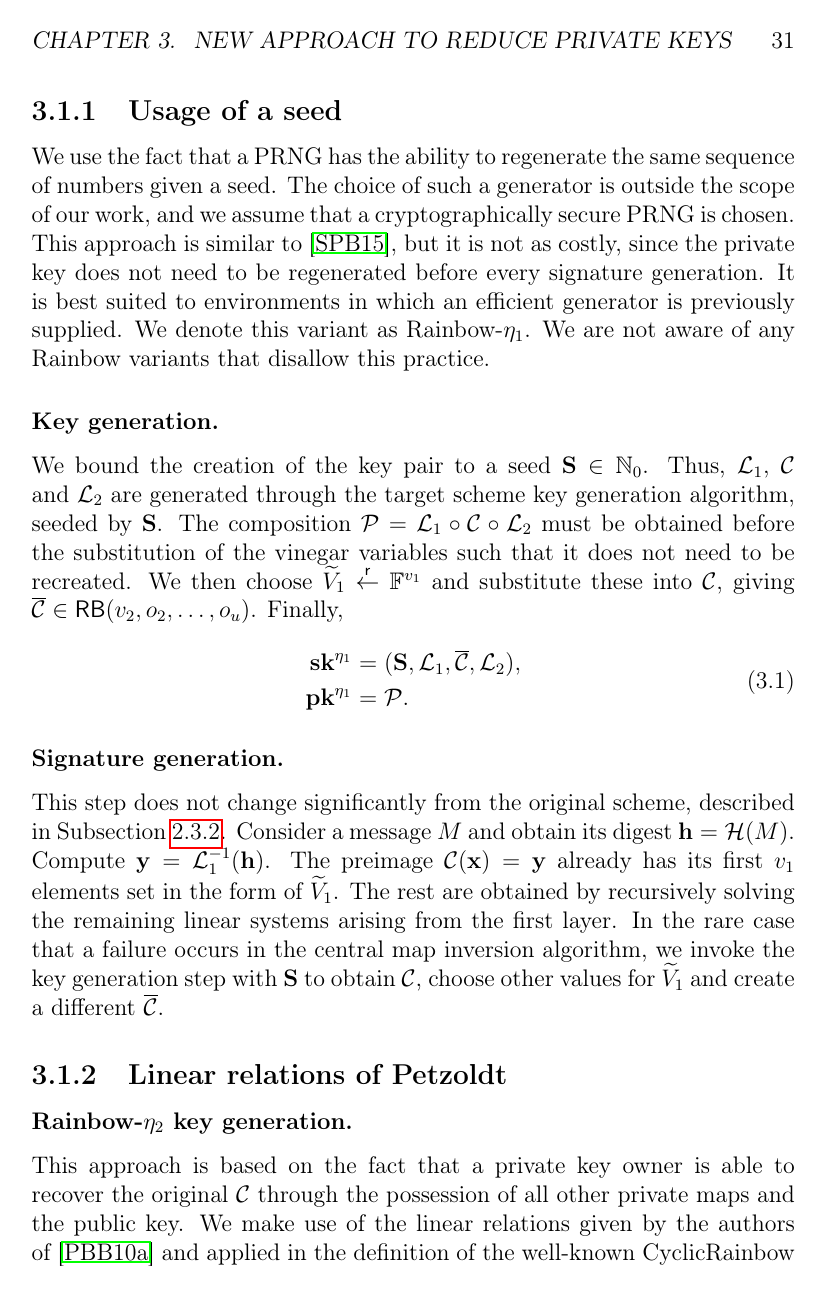
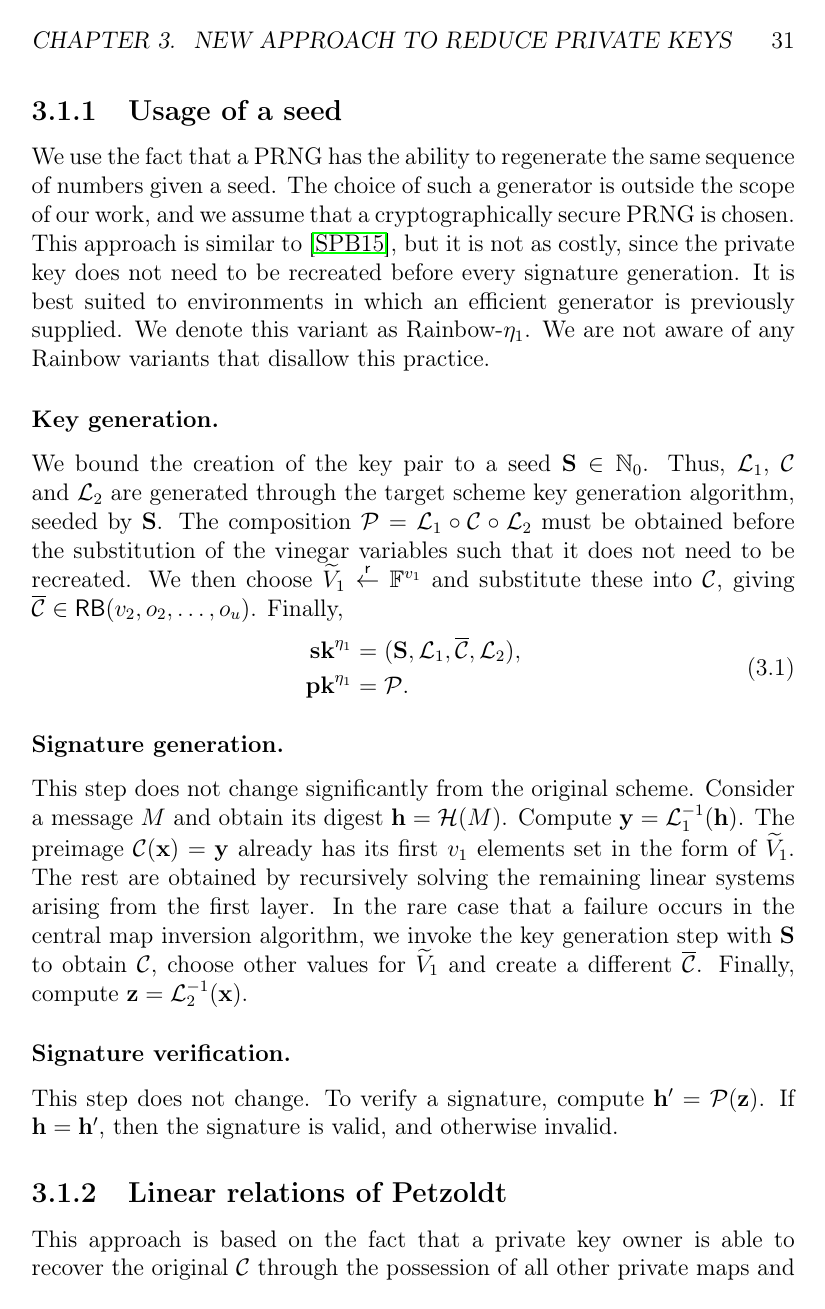
Before and after one commit to zambonin/msc, a LaTeX thesis (main.tex): page 31 of 56. Compiled offline with pdfLaTeX.

Commit message:
overleaf_to_git: update main.tex from r10024 to r10033

```diff
--- a/main.tex
+++ b/main.tex
@@ -812,7 +811,7 @@ Alternatively, our proposal does not modify the underlying structure of the key
 
 \subsection{Usage of a seed}
 
-We use the fact that a PRNG has the ability to regenerate the same sequence of numbers given a seed. The choice of such a generator is outside the scope of our work, and we assume that a cryptographically secure PRNG is chosen. This approach is similar to~\cite{Shim:201512}, but it is not as costly, since the private key does not need to be regenerated before every signature generation. It is best suited to environments in which an efficient generator is previously supplied. We denote this variant as Rainbow-$\eta_{1}$. We are not aware of any Rainbow variants that disallow this practice.
+We use the fact that a PRNG has the ability to regenerate the same sequence of numbers given a seed. The choice of such a generator is outside the scope of our work, and we assume that a cryptographically secure PRNG is chosen. This approach is similar to~\cite{Shim:201512}, but it is not as costly, since the private key does not need to be recreated before every signature generation. It is best suited to environments in which an efficient generator is previously supplied. We denote this variant as Rainbow-$\eta_{1}$. We are not aware of any Rainbow variants that disallow this practice.
 
 \subsubsection{Key generation.}
 
@@ -826,15 +825,16 @@ We bound the creation of the key pair to a seed $\mathbf{S} \in \mathbb{N}_{0}$.
 
 \subsubsection{Signature generation.}
 
-This step does not change significantly from the original scheme, described in Subsection~\ref{subsec:rainbow}. Consider a message $M$ and obtain its digest $\mathbf{h} = \mathcal{H}(M)$. Compute $\mathbf{y} = \mathcal{L}_{1}^{-1}(\mathbf{h})$. The preimage $\mathcal{C}(\mathbf{x}) = \mathbf{y}$ already has its first $v_{1}$ elements set in the form of $\widetilde{V}_{1}$. The rest are obtained by recursively solving the remaining linear systems arising from the first layer. In the rare case that a failure occurs in the central map inversion algorithm, we invoke the key generation step with $\mathbf{S}$ to obtain $\mathcal{C}$, choose other values for $\widetilde{V}_{1}$ and create a different $\overline{\mathcal{C}}$.
+This step does not change significantly from the original scheme. Consider a message $M$ and obtain its digest $\mathbf{h} = \mathcal{H}(M)$. Compute $\mathbf{y} = \mathcal{L}_{1}^{-1}(\mathbf{h})$. The preimage $\mathcal{C}(\mathbf{x}) = \mathbf{y}$ already has its first $v_{1}$ elements set in the form of $\widetilde{V}_{1}$. The rest are obtained by recursively solving the remaining linear systems arising from the first layer. In the rare case that a failure occurs in the central map inversion algorithm, we invoke the key generation step with $\mathbf{S}$ to obtain $\mathcal{C}$, choose other values for $\widetilde{V}_{1}$ and create a different $\overline{\mathcal{C}}$. Finally, compute $\mathbf{z} = \mathcal{L}_{2}^{-1}(\mathbf{x})$.
+
+\subsubsection{Signature verification.}
+
+This step does not change. To verify a signature, compute $\mathbf{h'} = \mathcal{P}(\mathbf{z})$. If $\mathbf{h} = \mathbf{h'}$, then the signature is valid, and otherwise invalid.
 
 \subsection{Linear relations of Petzoldt}
-
-\subsubsection{Rainbow-$\eta_{2}$ key generation.}
 % TODO expand
 
-This approach is based on the fact that a private key owner is able to recover
-the original $\mathcal{C}$ through the possession of all other private maps and
+This approach is based on the fact that a private key owner is able to recover the original $\mathcal{C}$ through the possession of all other private maps and
 the public key. We make use of the linear relations given by the authors
 of~\cite{Petzoldt:201006} and applied in the definition of the
 well-known CyclicRainbow scheme. A short explanation is given below, with the
```
Also changed, not shown: main.tex (6 more changed lines).
